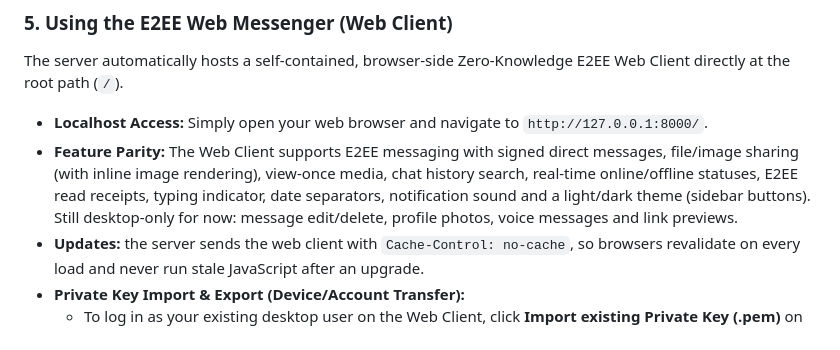
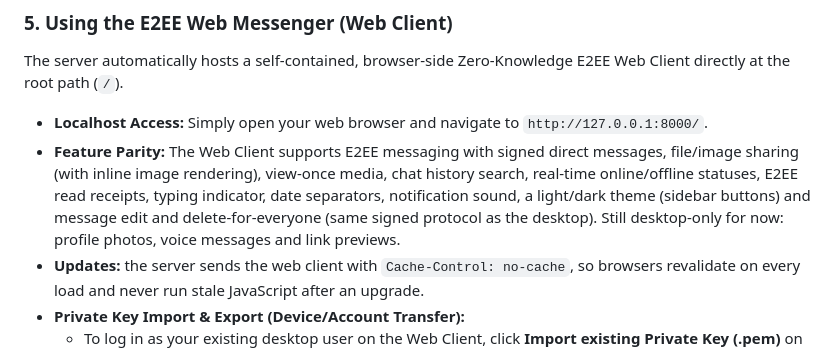
Before and after one commit to erkinavcii/HybridP2P-Messenger, a Markdown page: README.md, the part around the change. Drawn GitHub-style.

Commit message:
docs: web client supports message edit/delete (W3)

```diff
--- a/README.md
+++ b/README.md
@@ -316,7 +316,7 @@ The clients will automatically generate their RSA-4096 keys under `~/.hybridp2p_
 The server automatically hosts a self-contained, browser-side Zero-Knowledge E2EE Web Client directly at the root path (`/`).
 
 * **Localhost Access:** Simply open your web browser and navigate to `http://127.0.0.1:8000/`.
-* **Feature Parity:** The Web Client supports E2EE messaging with signed direct messages, file/image sharing (with inline image rendering), view-once media, chat history search, real-time online/offline statuses, E2EE read receipts, typing indicator, date separators, notification sound and a light/dark theme (sidebar buttons). Still desktop-only for now: message edit/delete, profile photos, voice messages and link previews.
+* **Feature Parity:** The Web Client supports E2EE messaging with signed direct messages, file/image sharing (with inline image rendering), view-once media, chat history search, real-time online/offline statuses, E2EE read receipts, typing indicator, date separators, notification sound, a light/dark theme (sidebar buttons) and message edit and delete-for-everyone (same signed protocol as the desktop). Still desktop-only for now: profile photos, voice messages and link previews.
 * **Updates:** the server sends the web client with `Cache-Control: no-cache`, so browsers revalidate on every load and never run stale JavaScript after an upgrade.
 * **Private Key Import & Export (Device/Account Transfer):**
   * To log in as your existing desktop user on the Web Client, click **Import existing Private Key (.pem)** on the web login screen, and paste your private key PEM. The client will derive your public key using WebCrypto SubtleCrypto and authenticate securely.
```
Also changed, not shown: KNOWN_ISSUES.md (+1 -1 lines), progress.md (+1 -1 lines).
